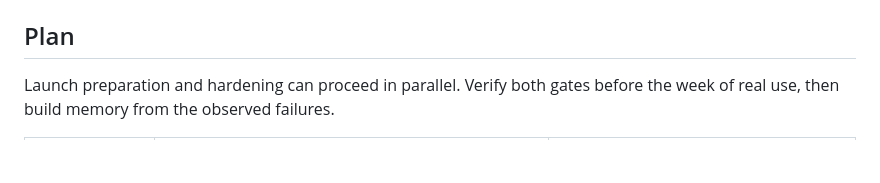
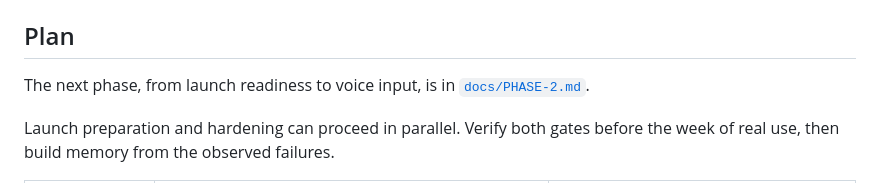
Before and after one commit to rick-mingyu-liu/MindGo, a Markdown page: STATUS.md, the part around the change. Drawn GitHub-style; blank space fills up the shorter version.

Commit message:
docs: add the phase 2 plan
Co-Authored-By: Claude Opus 5.5 <noreply@anthropic.com>
Claude-Session: https://claude.ai/code/session_019UPzDJgWjwZgZvc2rtR32G

```diff
--- a/STATUS.md
+++ b/STATUS.md
@@ -93,6 +93,8 @@ After that round, `npm audit` reports 0 findings for the backend and `eval/`. Th
 
 ## Plan
 
+The next phase, from launch readiness to voice input, is in [`docs/PHASE-2.md`](docs/PHASE-2.md).
+
 Launch preparation and hardening can proceed in parallel. Verify both gates before the week of real use, then build memory from the observed failures.
 
 | Step | Work | Gate before the next step |
```
